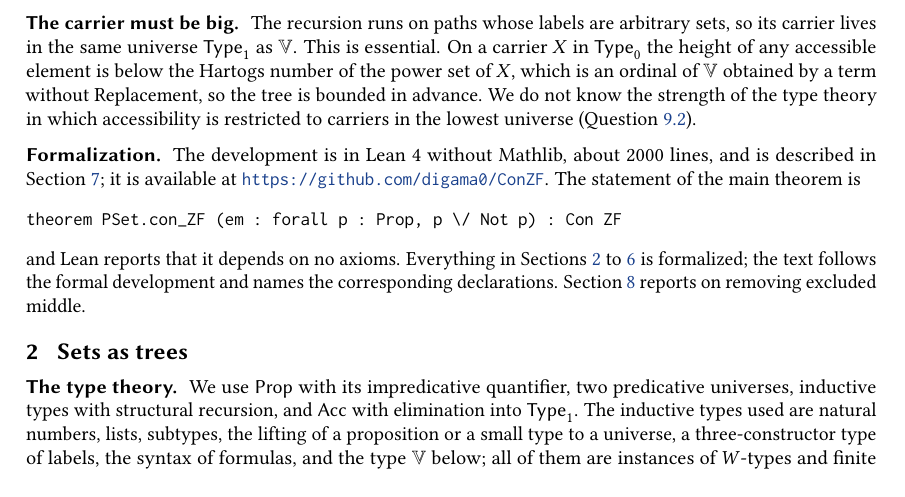
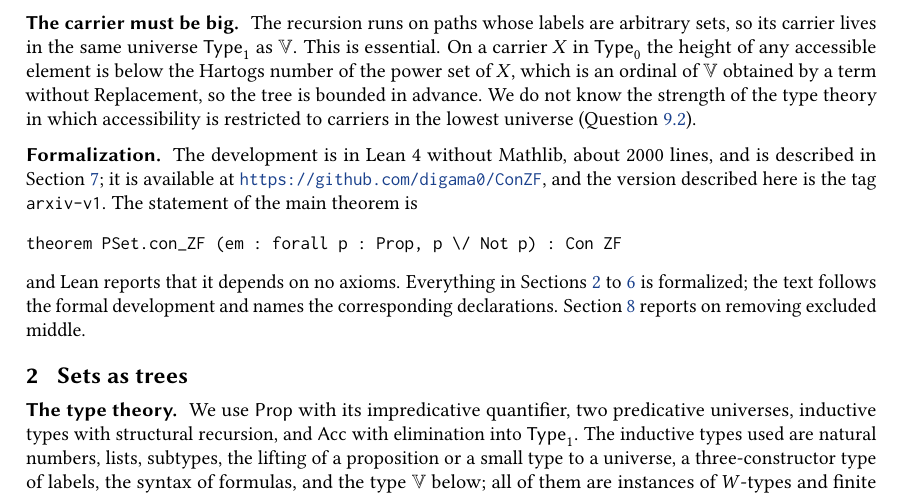
Before and after one commit to barras/ConZF, a LaTeX paper (doc/main.tex): part of page 3 of 13, cut so that both start at the same text. Compiled offline with pdfLaTeX.

Commit message:
doc: cite the tag arxiv-v1 for the formalization
Co-Authored-By: Claude Opus 5 <noreply@anthropic.com>

```diff
--- a/doc/main.tex
+++ b/doc/main.tex
@@ -241,7 +241,8 @@ restricted to carriers in the lowest universe
 \paragraph{Formalization.}
 The development is in Lean~4 without Mathlib, about 2000 lines, and
 is described in Section~\ref{sec:lean}; it is available at
-\url{https://github.com/digama0/ConZF}. The statement of the main
+\url{https://github.com/digama0/ConZF}, and the version described here
+is the tag \lean{arxiv-v1}. The statement of the main
 theorem is
 \begin{verbatim}
 theorem PSet.con_ZF (em : forall p : Prop, p \/ Not p) : Con ZF
```
